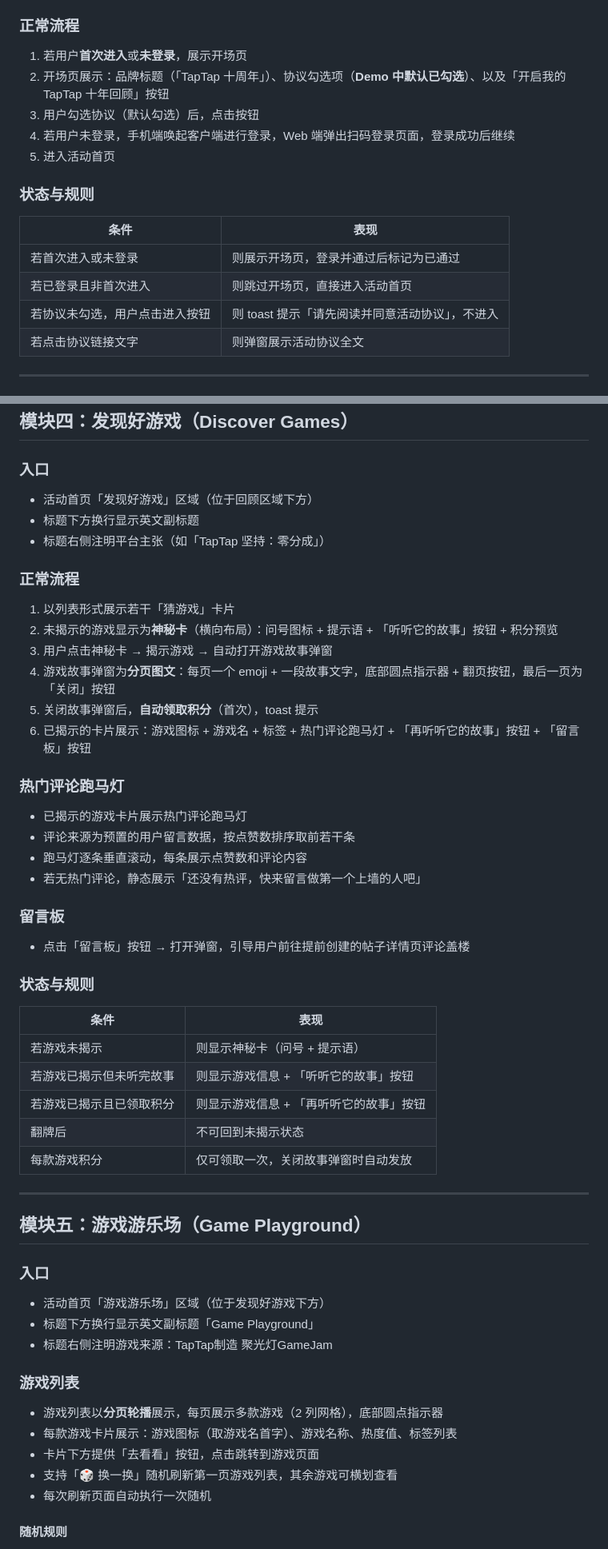
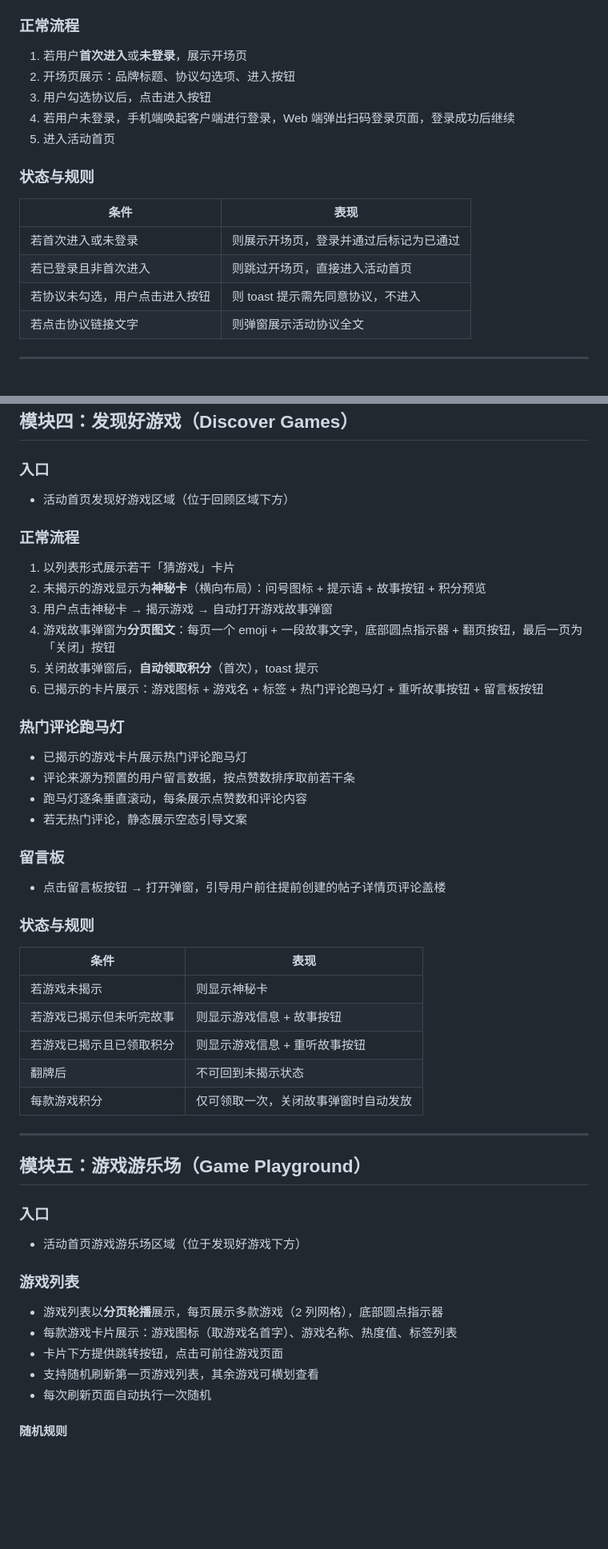
Before and after one commit to Xzhhhh414/PRD_Demo, a Markdown page: demos/TapTap-10y/taptap-10y-feature-spec.md, 2 parts joined by grey strips. Shown at 80% size. Rendered like a GitHub page; blank space fills up the shorter version.

```diff
--- a/demos/TapTap-10y/taptap-10y-feature-spec.md
+++ b/demos/TapTap-10y/taptap-10y-feature-spec.md
@@ -50,8 +50,8 @@
 ### 正常流程
 
 1. 若用户**首次进入**或**未登录**，展示开场页
-2. 开场页展示：品牌标题（「TapTap 十周年」）、协议勾选项（**Demo 中默认已勾选**）、以及「开启我的 TapTap 十年回顾」按钮
-3. 用户勾选协议（默认勾选）后，点击按钮
+2. 开场页展示：品牌标题、协议勾选项、进入按钮
+3. 用户勾选协议后，点击进入按钮
 4. 若用户未登录，手机端唤起客户端进行登录，Web 端弹出扫码登录页面，登录成功后继续
 5. 进入活动首页
 
@@ -63,7 +63,7 @@
 | --------------- | --------------------------- |
 | 若首次进入或未登录       | 则展示开场页，登录并通过后标记为已通过         |
 | 若已登录且非首次进入      | 则跳过开场页，直接进入活动首页             |
-| 若协议未勾选，用户点击进入按钮 | 则 toast 提示「请先阅读并同意活动协议」，不进入 |
+| 若协议未勾选，用户点击进入按钮 | 则 toast 提示需先同意协议，不进入 |
 | 若点击协议链接文字       | 则弹窗展示活动协议全文                 |
 
 
@@ -203,38 +195,36 @@
 
 ### 入口
 
-- 活动首页「发现好游戏」区域（位于回顾区域下方）
-- 标题下方换行显示英文副标题
-- 标题右侧注明平台主张（如「TapTap 坚持：零分成」）
+- 活动首页发现好游戏区域（位于回顾区域下方）
 
 ### 正常流程
 
 1. 以列表形式展示若干「猜游戏」卡片
-2. 未揭示的游戏显示为**神秘卡**（横向布局）：问号图标 + 提示语 + 「听听它的故事」按钮 + 积分预览
+2. 未揭示的游戏显示为**神秘卡**（横向布局）：问号图标 + 提示语 + 故事按钮 + 积分预览
 3. 用户点击神秘卡 → 揭示游戏 → 自动打开游戏故事弹窗
 4. 游戏故事弹窗为**分页图文**：每页一个 emoji + 一段故事文字，底部圆点指示器 + 翻页按钮，最后一页为「关闭」按钮
 5. 关闭故事弹窗后，**自动领取积分**（首次），toast 提示
-6. 已揭示的卡片展示：游戏图标 + 游戏名 + 标签 + 热门评论跑马灯 + 「再听听它的故事」按钮 + 「留言板」按钮
+6. 已揭示的卡片展示：游戏图标 + 游戏名 + 标签 + 热门评论跑马灯 + 重听故事按钮 + 留言板按钮
 
 ### 热门评论跑马灯
 
 - 已揭示的游戏卡片展示热门评论跑马灯
 - 评论来源为预置的用户留言数据，按点赞数排序取前若干条
 - 跑马灯逐条垂直滚动，每条展示点赞数和评论内容
-- 若无热门评论，静态展示「还没有热评，快来留言做第一个上墙的人吧」
+- 若无热门评论，静态展示空态引导文案
 
 ### 留言板
 
-- 点击「留言板」按钮 → 打开弹窗，引导用户前往提前创建的帖子详情页评论盖楼
+- 点击留言板按钮 → 打开弹窗，引导用户前往提前创建的帖子详情页评论盖楼
 
 ### 状态与规则
 
 
 | 条件           | 表现                    |
 | ------------ | --------------------- |
-| 若游戏未揭示       | 则显示神秘卡（问号 + 提示语）      |
-| 若游戏已揭示但未听完故事 | 则显示游戏信息 + 「听听它的故事」按钮  |
-| 若游戏已揭示且已领取积分 | 则显示游戏信息 + 「再听听它的故事」按钮 |
+| 若游戏未揭示       | 则显示神秘卡               |
+| 若游戏已揭示但未听完故事 | 则显示游戏信息 + 故事按钮       |
+| 若游戏已揭示且已领取积分 | 则显示游戏信息 + 重听故事按钮     |
 | 翻牌后          | 不可回到未揭示状态             |
 | 每款游戏积分       | 仅可领取一次，关闭故事弹窗时自动发放    |
 
@@ -245,16 +235,14 @@
 
 ### 入口
 
-- 活动首页「游戏游乐场」区域（位于发现好游戏下方）
-- 标题下方换行显示英文副标题「Game Playground」
-- 标题右侧注明游戏来源：TapTap制造 聚光灯GameJam
+- 活动首页游戏游乐场区域（位于发现好游戏下方）
 
 ### 游戏列表
 
 - 游戏列表以**分页轮播**展示，每页展示多款游戏（2 列网格），底部圆点指示器
 - 每款游戏卡片展示：游戏图标（取游戏名首字）、游戏名称、热度值、标签列表
-- 卡片下方提供「去看看」按钮，点击跳转到游戏页面
-- 支持「🎲 换一换」随机刷新第一页游戏列表，其余游戏可横划查看
+- 卡片下方提供跳转按钮，点击可前往游戏页面
+- 支持随机刷新第一页游戏列表，其余游戏可横划查看
 - 每次刷新页面自动执行一次随机
 
 #### 随机规则
```
Also changed, not shown: other parts of demos/TapTap-10y/taptap-10y-feature-spec.md (+77 -85 lines), 1 other file.
